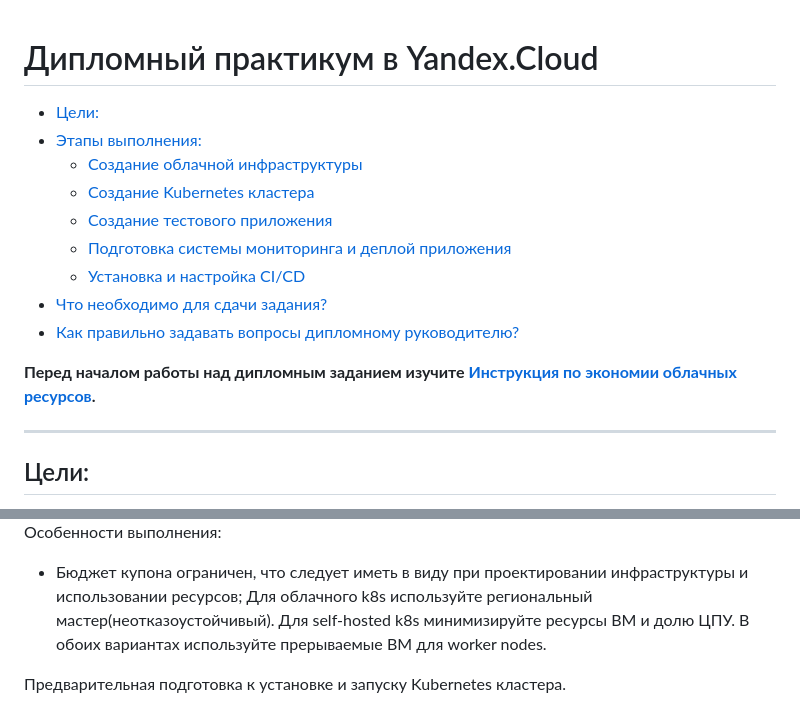
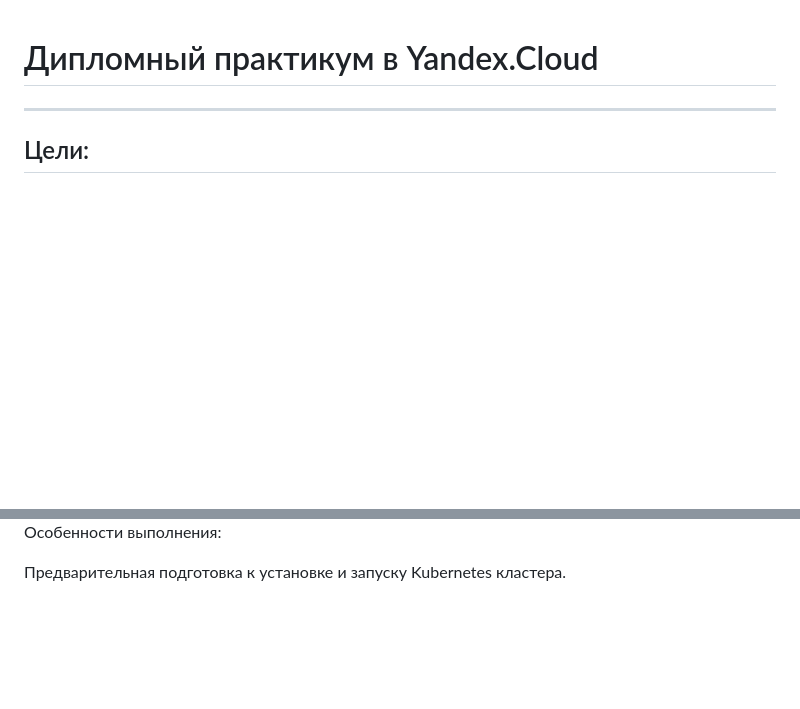
Before and after one commit to olegveselov1984/devops-diplom-yandexcloud, a Markdown page: README.md, 2 parts joined by grey strips. GitHub-like rendering; blank space fills up the shorter version.

```diff
--- a/README.md
+++ b/README.md
@@ -1,16 +1,4 @@
 # Дипломный практикум в Yandex.Cloud
-  * [Цели:](#цели)
-  * [Этапы выполнения:](#этапы-выполнения)
-     * [Создание облачной инфраструктуры](#создание-облачной-инфраструктуры)
-     * [Создание Kubernetes кластера](#создание-kubernetes-кластера)
-     * [Создание тестового приложения](#создание-тестового-приложения)
-     * [Подготовка cистемы мониторинга и деплой приложения](#подготовка-cистемы-мониторинга-и-деплой-приложения)
-     * [Установка и настройка CI/CD](#установка-и-настройка-cicd)
-  * [Что необходимо для сдачи задания?](#что-необходимо-для-сдачи-задания)
-  * [Как правильно задавать вопросы дипломному руководителю?](#как-правильно-задавать-вопросы-дипломному-руководителю)
-
-**Перед началом работы над дипломным заданием изучите [Инструкция по экономии облачных ресурсов](https://github.com/netology-code/devops-materials/blob/master/cloudwork.MD).**
-
 ---
 ## Цели:
 
@@ -32,7 +23,4 @@
 Особенности выполнения:
-
-- Бюджет купона ограничен, что следует иметь в виду при проектировании инфраструктуры и использовании ресурсов;
-Для облачного k8s используйте региональный мастер(неотказоустойчивый). Для self-hosted k8s минимизируйте ресурсы ВМ и долю ЦПУ. В обоих вариантах используйте прерываемые ВМ для worker nodes.
 
 Предварительная подготовка к установке и запуску Kubernetes кластера.
 
```
Also changed, not shown: other parts of README.md (+3 -0 lines).
